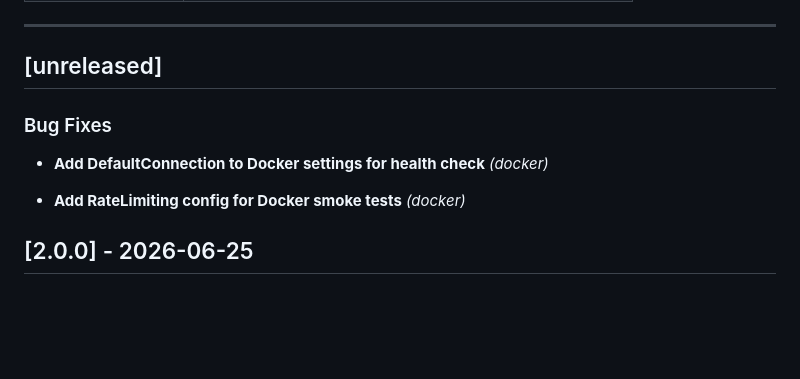
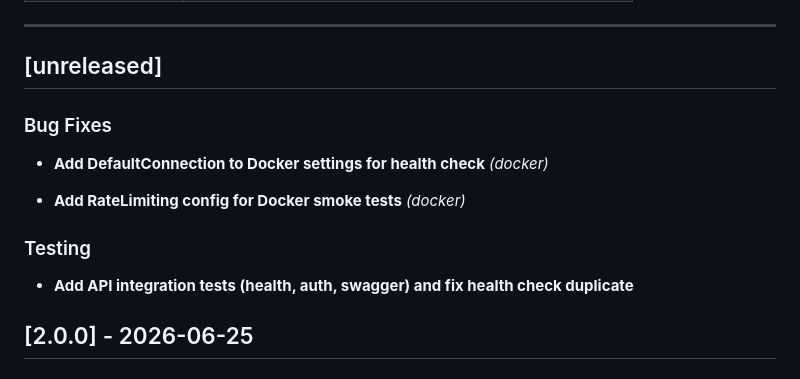
Before and after one commit to DevArchitecture/DevArchitecture, a Markdown page: CHANGELOG.md, the part around the change. Drawn GitHub-style; blank space fills up the shorter version.

Commit message:
chore: update CHANGELOG [skip ci]

```diff
--- a/CHANGELOG.md
+++ b/CHANGELOG.md
@@ -15,12 +15,20 @@ This file is generated from **conventional commits** via [git-cliff](https://git
 
 
 
+
 ### Bug Fixes
 
 - **Add DefaultConnection to Docker settings for health check** *(docker)*
 
 
 - **Add RateLimiting config for Docker smoke tests** *(docker)*
+
+
+
+
+### Testing
+
+- **Add API integration tests (health, auth, swagger) and fix health check duplicate**
 
 
 ## [2.0.0] - 2026-06-25
```
